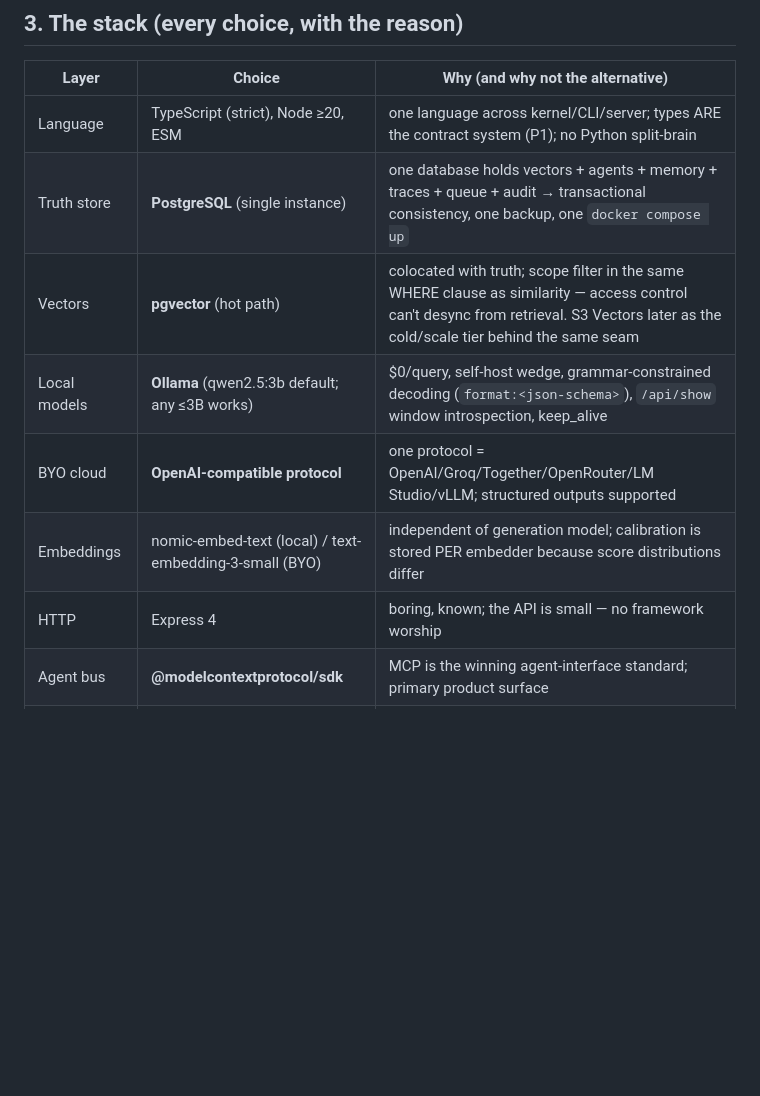
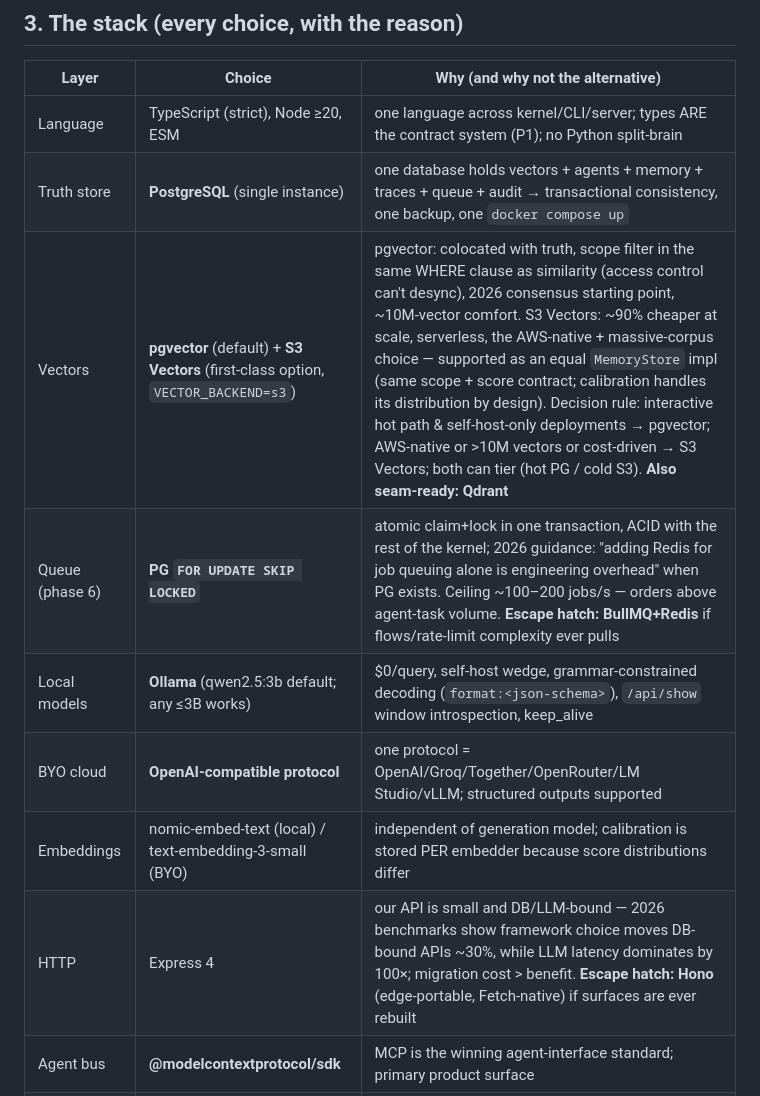
Before and after one commit to PDgit12/open-company-brain, a Markdown page: ARCHITECTURE.md, the part around the change. Rendered like a GitHub page; blank space fills up the shorter version.

Commit message:
docs(architecture): stack locked with research-backed rationale + escape hatches
Every contested layer now carries 2026 production evidence, its ceiling,
and a named seam-swap escape hatch:
- vectors: pgvector DEFAULT (colocated truth+scope-in-WHERE, ~10M comfort)
  + S3 Vectors FIRST-CLASS option (VECTOR_BACKEND=s3; ~90% cheaper at
  scale, AWS-native; same MemoryStore contract, calibration absorbs its
  score distribution) — decision rule + tiering documented; Qdrant seam-ready
- queue: PG FOR UPDATE SKIP LOCKED (ACID with kernel; 'adding Redis for
  queuing alone is overhead'; ~100-200 jobs/s ceiling >> agent volume);
  BullMQ escape hatch
- http: Express stays (DB/LLM-bound API; framework moves ~30% while LLM
  latency dominates 100x); Hono named for any future surface rebuild

```diff
--- a/ARCHITECTURE.md
+++ b/ARCHITECTURE.md
@@ -52,11 +52,12 @@ is pinned, comment-guarded, and changed only with a live A/B.
 |---|---|---|
 | Language | TypeScript (strict), Node ≥20, ESM | one language across kernel/CLI/server; types ARE the contract system (P1); no Python split-brain |
 | Truth store | **PostgreSQL** (single instance) | one database holds vectors + agents + memory + traces + queue + audit → transactional consistency, one backup, one `docker compose up` |
-| Vectors | **pgvector** (hot path) | colocated with truth; scope filter in the same WHERE clause as similarity — access control can't desync from retrieval. S3 Vectors later as the cold/scale tier behind the same seam |
+| Vectors | **pgvector** (default) + **S3 Vectors** (first-class option, `VECTOR_BACKEND=s3`) | pgvector: colocated with truth, scope filter in the same WHERE clause as similarity (access control can't desync), 2026 consensus starting point, ~10M-vector comfort. S3 Vectors: ~90% cheaper at scale, serverless, the AWS-native + massive-corpus choice — supported as an equal `MemoryStore` impl (same scope + score contract; calibration handles its distribution by design). Decision rule: interactive hot path & self-host-only deployments → pgvector; AWS-native or >10M vectors or cost-driven → S3 Vectors; both can tier (hot PG / cold S3). **Also seam-ready: Qdrant** |
+| Queue (phase 6) | **PG `FOR UPDATE SKIP LOCKED`** | atomic claim+lock in one transaction, ACID with the rest of the kernel; 2026 guidance: "adding Redis for job queuing alone is engineering overhead" when PG exists. Ceiling ~100–200 jobs/s — orders above agent-task volume. **Escape hatch: BullMQ+Redis** if flows/rate-limit complexity ever pulls |
 | Local models | **Ollama** (qwen2.5:3b default; any ≤3B works) | $0/query, self-host wedge, grammar-constrained decoding (`format:<json-schema>`), `/api/show` window introspection, keep_alive |
 | BYO cloud | **OpenAI-compatible protocol** | one protocol = OpenAI/Groq/Together/OpenRouter/LM Studio/vLLM; structured outputs supported |
 | Embeddings | nomic-embed-text (local) / text-embedding-3-small (BYO) | independent of generation model; calibration is stored PER embedder because score distributions differ |
-| HTTP | Express 4 | boring, known; the API is small — no framework worship |
+| HTTP | Express 4 | our API is small and DB/LLM-bound — 2026 benchmarks show framework choice moves DB-bound APIs ~30%, while LLM latency dominates by 100×; migration cost > benefit. **Escape hatch: Hono** (edge-portable, Fetch-native) if surfaces are ever rebuilt |
 | Agent bus | **@modelcontextprotocol/sdk** | MCP is the winning agent-interface standard; primary product surface |
 | Validation | zod (config), hand-rolled pure validators (records) | record validators must be dependency-free pure functions — they're the product |
 | Tests | vitest, hermetic (mock backend + temp dirs) | every commit gates on typecheck+lint+test+build; live verification is a separate, explicit step |
```
